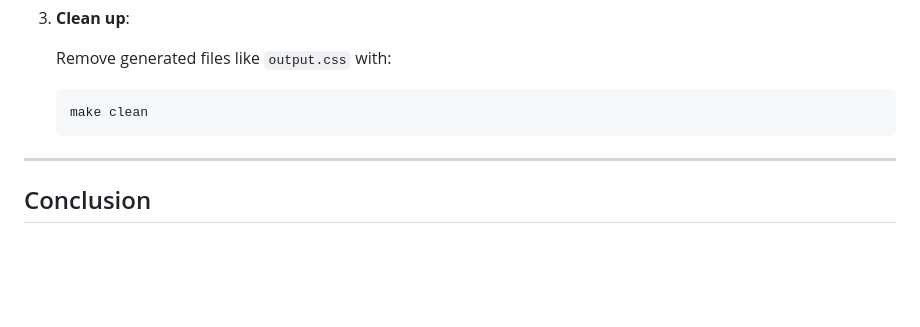
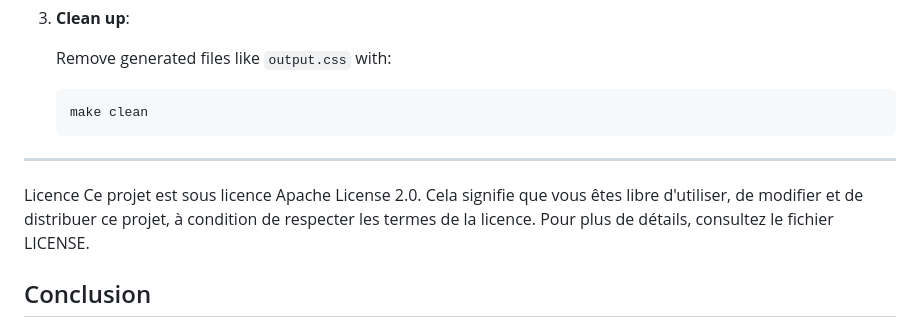
Before and after one commit to JulienChantail/Web-page, a Markdown page: README.md, the part around the change. GitHub-like rendering; blank space fills up the shorter version.

Commit message:
Ajout des conditions de la licence dans README

```diff
--- a/README.md
+++ b/README.md
@@ -254,6 +254,10 @@ To run the project and access the web pages:
 
 ---
 
+Licence
+Ce projet est sous licence Apache License 2.0. Cela signifie que vous êtes libre d'utiliser, de modifier et de distribuer ce projet, à condition de respecter les termes de la licence. Pour plus de détails, consultez le fichier LICENSE.
+
+
 ## Conclusion
 
 This project showcases a clean and efficient development workflow by automating common tasks such as dependency management, SCSS compilation, and server execution using `Makefile`. With Python as the backend, Sass for styling, and automation tools like `Makefile`, this project provides a solid foundation for web development and demonstrates best practices in modern web tooling.
```
